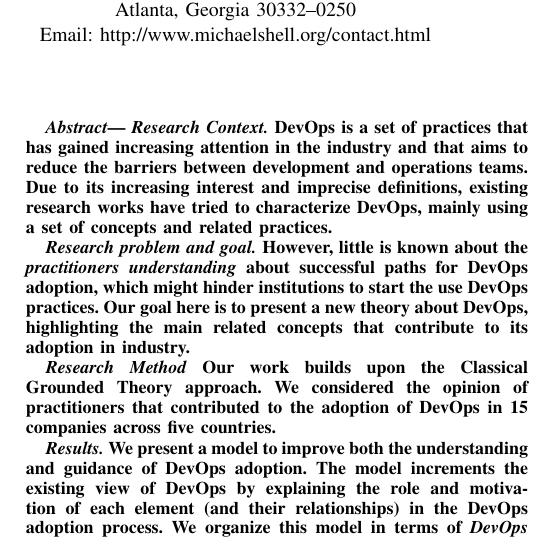
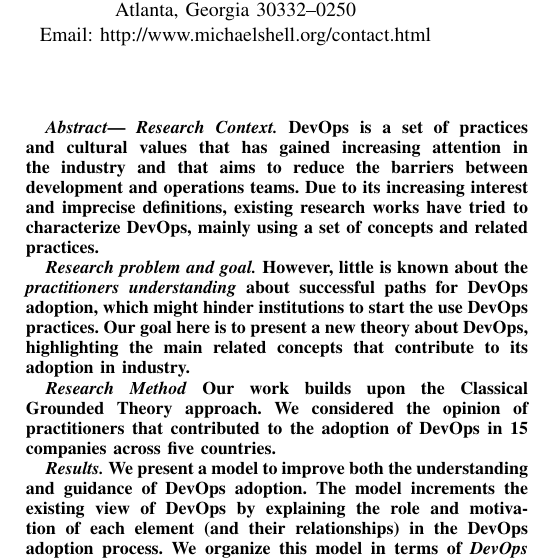
Before and after one commit to wweellddeerr/devops-esem, a LaTeX paper (main.tex, which reads abstract.tex): part of one column of page 1 of 7, cut so that both start at the same text. Compiled offline with pdfLaTeX; a missing font is replaced by an installed copy or a similar font; a LaTeX package or settings file that is missing is left out.

Commit message:
pequeno ajuste na definição

```diff
--- a/abstract.tex
+++ b/abstract.tex
@@ -1,6 +1,7 @@
 \begin{abstract}
 
-  \emph{ Research Context.} DevOps is a set of practices that has gained increasing
+  \emph{ Research Context.} DevOps is a set of practices and cultural values
+  that has gained increasing
   attention in the industry and that aims to reduce the
   barriers between development and operations
   teams. Due to its increasing interest and imprecise
```
